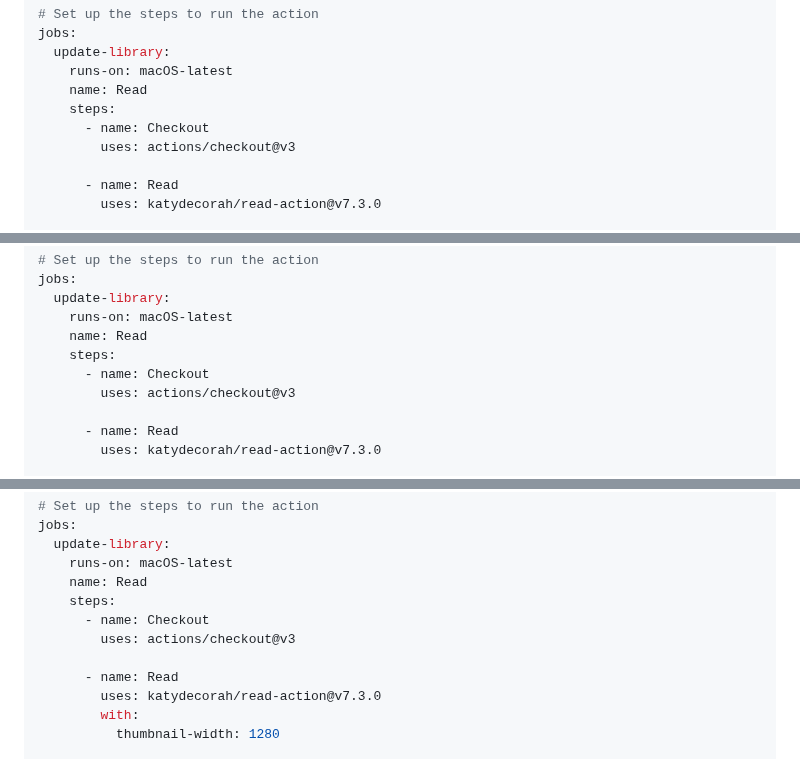
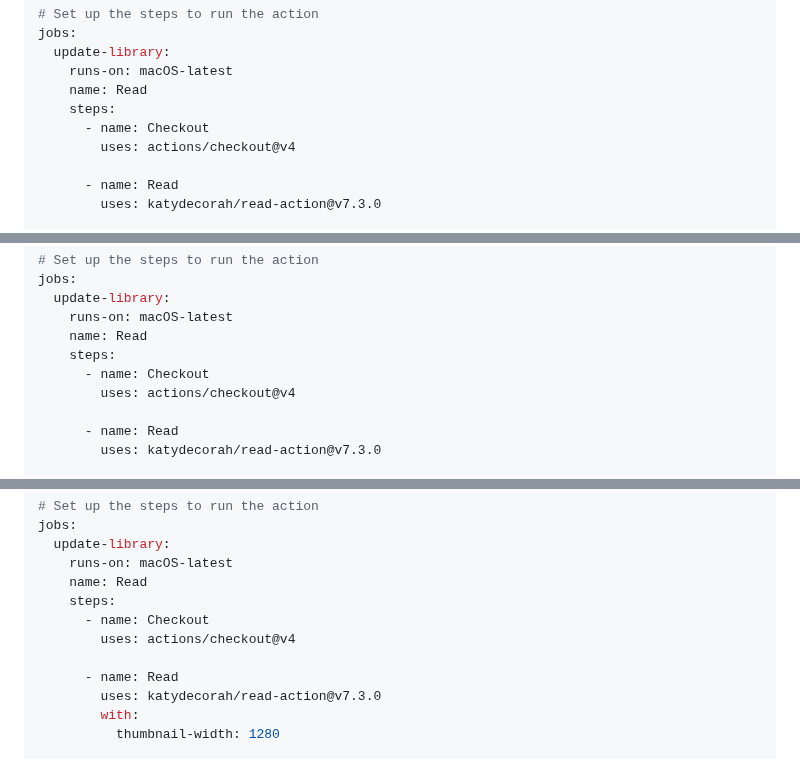
Before and after one commit to library-pals/read-action, a Markdown page: README.md, 3 parts joined by grey strips. GitHub-like rendering; folded sections open.

Commit message:
Update documentation

```diff
--- a/README.md
+++ b/README.md
@@ -74,7 +74,7 @@ jobs:
     name: Read
     steps:
       - name: Checkout
-        uses: actions/checkout@v3
+        uses: actions/checkout@v4
 
       - name: Read
         uses: katydecorah/read-action@v7.3.0
@@ -146,7 +146,7 @@ jobs:
     name: Read
     steps:
       - name: Checkout
-        uses: actions/checkout@v3
+        uses: actions/checkout@v4
 
       - name: Read
         uses: katydecorah/read-action@v7.3.0
@@ -241,7 +241,7 @@ jobs:
     name: Read
     steps:
       - name: Checkout
-        uses: actions/checkout@v3
+        uses: actions/checkout@v4
 
       - name: Read
         uses: katydecorah/read-action@v7.3.0
```
